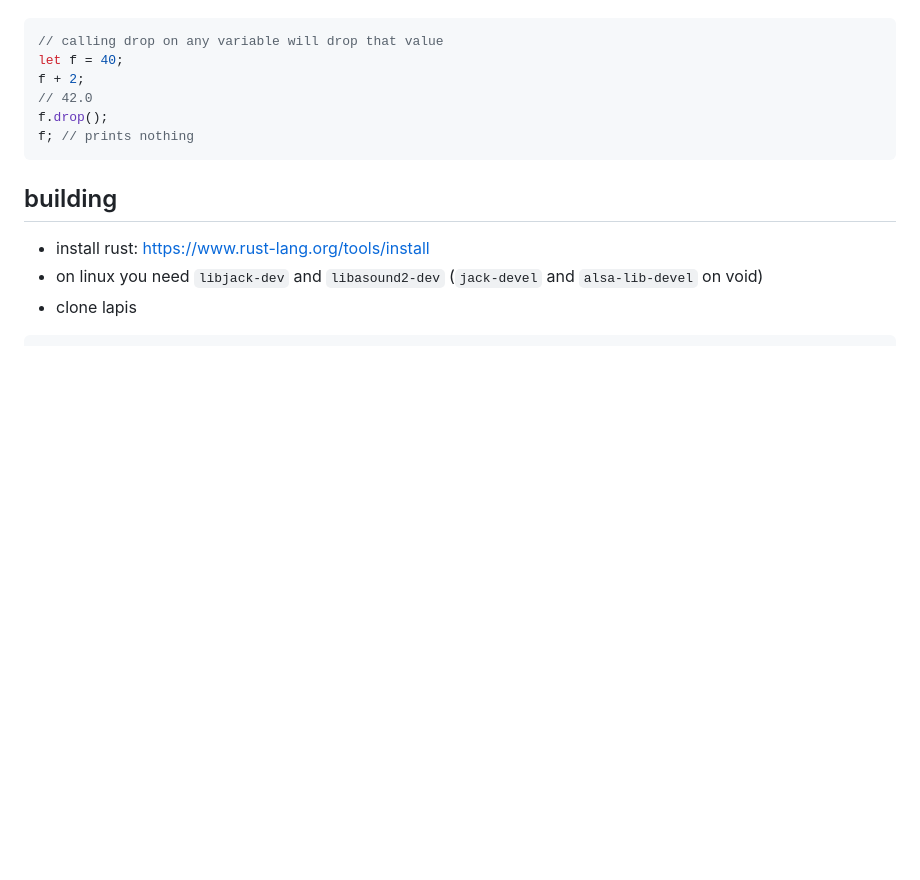
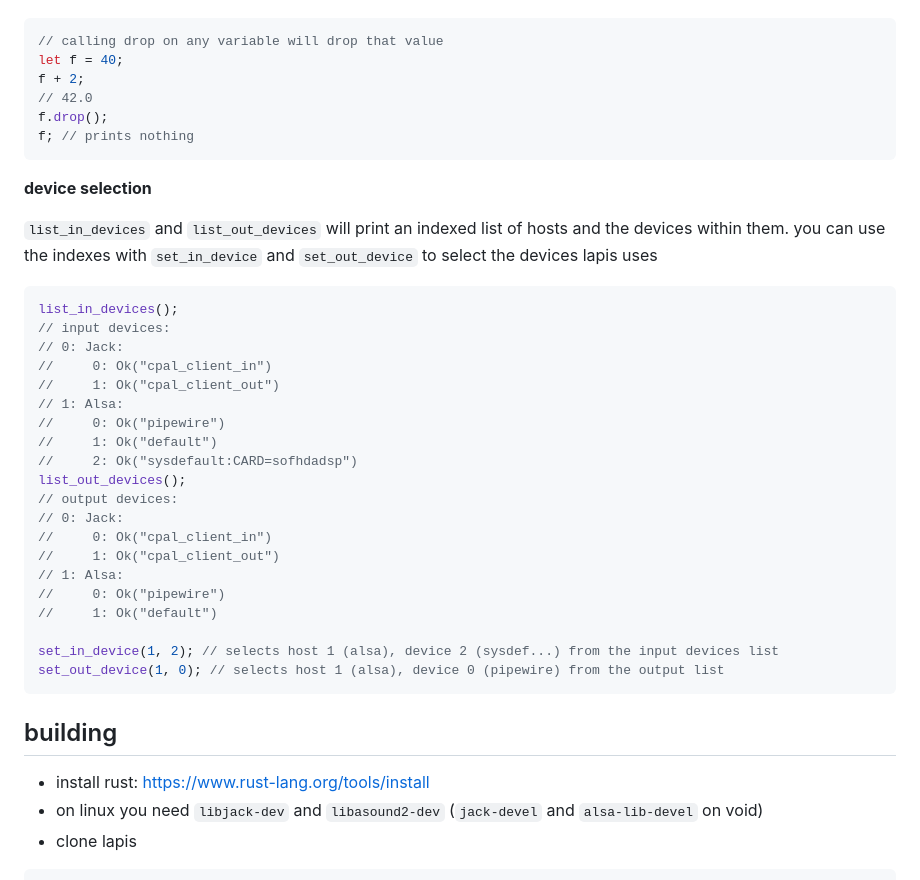
Before and after one commit to tomara-x/lapis, a Markdown page: README.md, the part around the change. Rendered like a GitHub page; blank space fills up the shorter version.

Commit message:
readme: add device selection

````diff
--- a/README.md
+++ b/README.md
@@ -344,6 +344,32 @@ f.drop();
 f; // prints nothing
 ```
 
+**device selection**
+
+`list_in_devices` and `list_out_devices` will print an indexed list of hosts and the devices within them. you can use the indexes with `set_in_device` and `set_out_device` to select the devices lapis uses
+```rust
+list_in_devices();
+// input devices:
+// 0: Jack:
+//     0: Ok("cpal_client_in")
+//     1: Ok("cpal_client_out")
+// 1: Alsa:
+//     0: Ok("pipewire")
+//     1: Ok("default")
+//     2: Ok("sysdefault:CARD=sofhdadsp")
+list_out_devices();
+// output devices:
+// 0: Jack:
+//     0: Ok("cpal_client_in")
+//     1: Ok("cpal_client_out")
+// 1: Alsa:
+//     0: Ok("pipewire")
+//     1: Ok("default")
+
+set_in_device(1, 2); // selects host 1 (alsa), device 2 (sysdef...) from the input devices list
+set_out_device(1, 0); // selects host 1 (alsa), device 0 (pipewire) from the output list
+```
+
 ## building
 
 - install rust: https://www.rust-lang.org/tools/install
````
